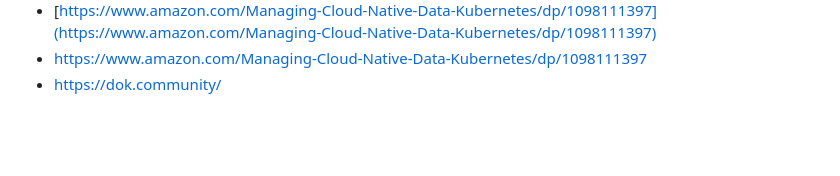
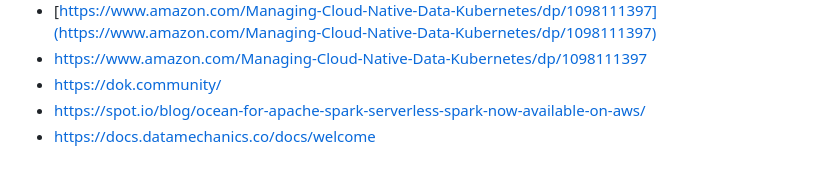
Before and after one commit to guilhermeneves/ws-spark-on-k8s-pratica, a Markdown page: labs/README.md, the part around the change. Rendered like a GitHub page; blank space fills up the shorter version.

```diff
--- a/labs/README.md
+++ b/labs/README.md
@@ -98,3 +98,5 @@ Referências/Dicas
 * [https://www.amazon.com/Managing-Cloud-Native-Data-Kubernetes/dp/1098111397](https://www.amazon.com/Managing-Cloud-Native-Data-Kubernetes/dp/1098111397)
 * https://www.amazon.com/Managing-Cloud-Native-Data-Kubernetes/dp/1098111397
 * https://dok.community/
+* https://spot.io/blog/ocean-for-apache-spark-serverless-spark-now-available-on-aws/
+* https://docs.datamechanics.co/docs/welcome
```
